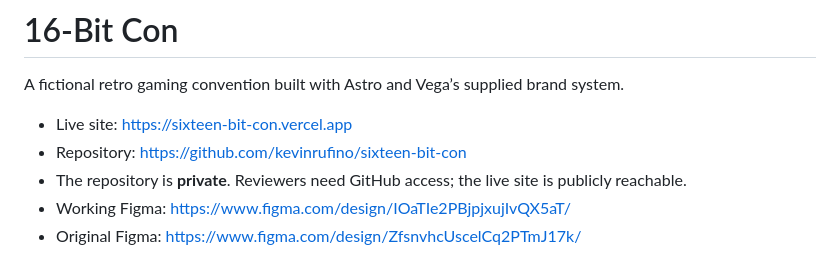
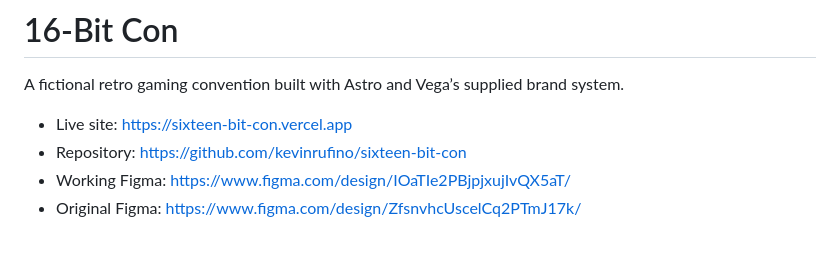
Before and after one commit to kevinrufino/16-bit-con, a Markdown page: README.md, the part around the change. Drawn GitHub-style.

Commit message:
Update README to remove private repository note
Removed note about repository privacy and GitHub access.

```diff
--- a/README.md
+++ b/README.md
@@ -4,7 +4,6 @@ A fictional retro gaming convention built with Astro and Vega’s supplied brand
 
 - Live site: https://sixteen-bit-con.vercel.app
 - Repository: https://github.com/kevinrufino/sixteen-bit-con
-- The repository is **private**. Reviewers need GitHub access; the live site is publicly reachable.
 - Working Figma: https://www.figma.com/design/IOaTIe2PBjpjxujIvQX5aT/
 - Original Figma: https://www.figma.com/design/ZfsnvhcUscelCq2PTmJ17k/
 
```
